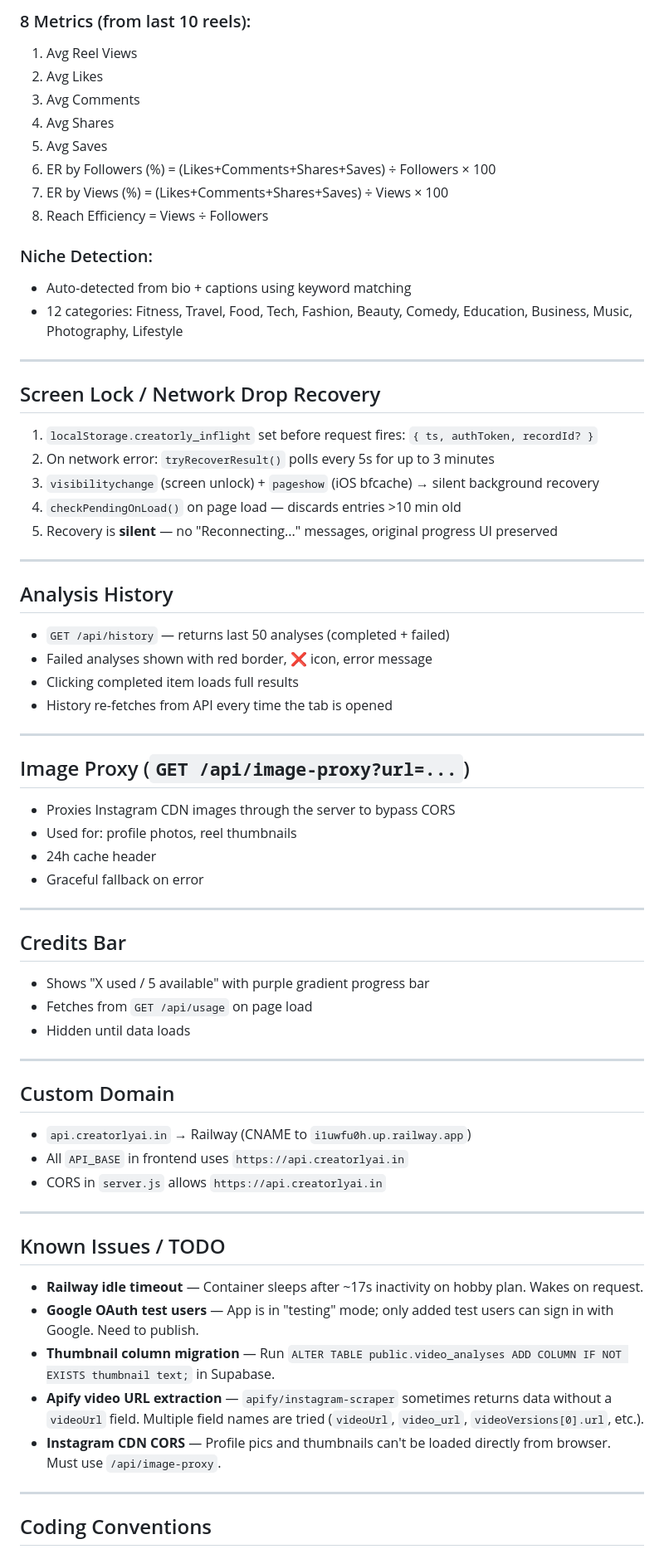
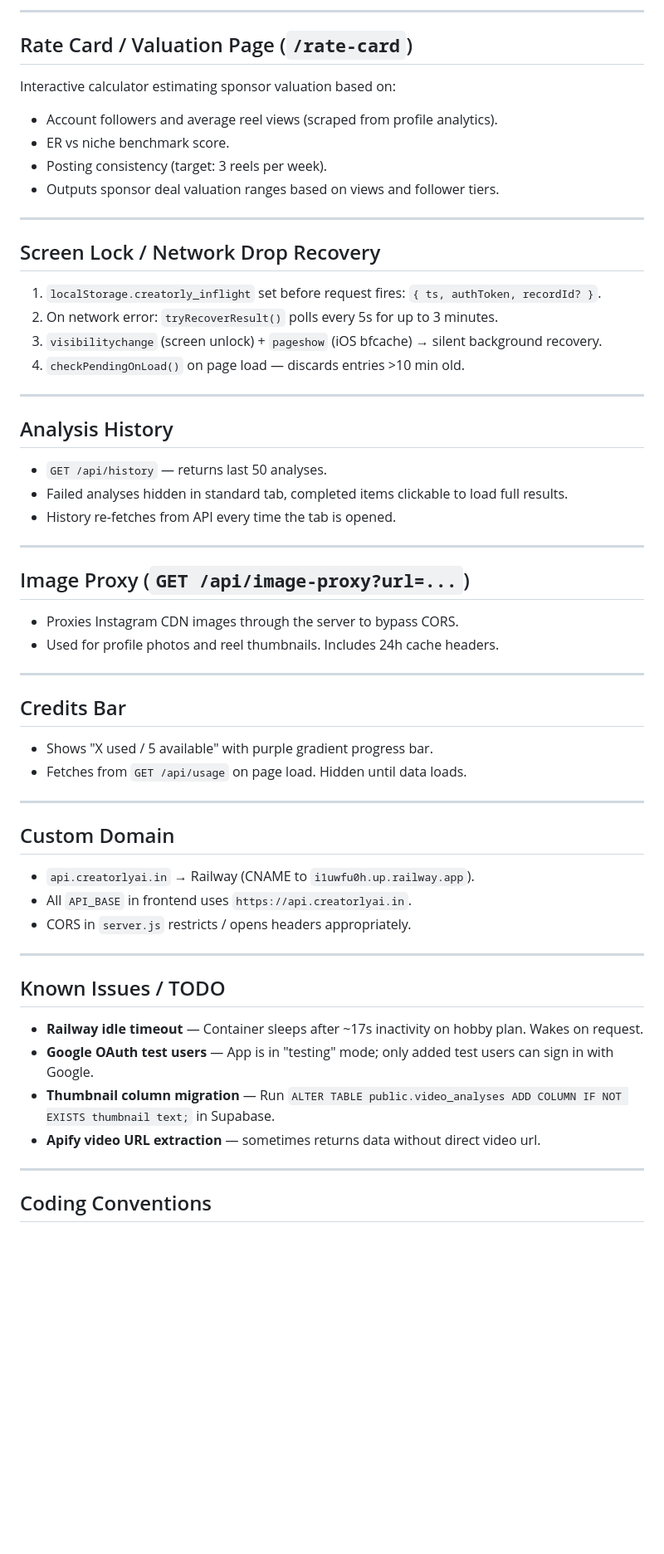
Before and after one commit to garavaggarwal/creatorlyai-ai-analysis, a Markdown page: .kiro/steering/project.md, the part around one of its changes. Shown at 83% size. Drawn GitHub-style; blank space fills up the shorter version.

```diff
--- a/.kiro/steering/project.md
+++ b/.kiro/steering/project.md
@@ -295,71 +275,61 @@ Short description of what the reel is about
 
-### 8 Metrics (from last 10 reels):
-1. Avg Reel Views
-2. Avg Likes
-3. Avg Comments
-4. Avg Shares
-5. Avg Saves
-6. ER by Followers (%) = (Likes+Comments+Shares+Saves) ÷ Followers × 100
-7. ER by Views (%) = (Likes+Comments+Shares+Saves) ÷ Views × 100
-8. Reach Efficiency = Views ÷ Followers
+---
 
-### Niche Detection:
-- Auto-detected from bio + captions using keyword matching
-- 12 categories: Fitness, Travel, Food, Tech, Fashion, Beauty, Comedy, Education, Business, Music, Photography, Lifestyle
+## Rate Card / Valuation Page (`/rate-card`)
+
+Interactive calculator estimating sponsor valuation based on:
+- Account followers and average reel views (scraped from profile analytics).
+- ER vs niche benchmark score.
+- Posting consistency (target: 3 reels per week).
+- Outputs sponsor deal valuation ranges based on views and follower tiers.
 
 ---
 
 ## Screen Lock / Network Drop Recovery
 
-1. `localStorage.creatorly_inflight` set before request fires: `{ ts, authToken, recordId? }`
-2. On network error: `tryRecoverResult()` polls every 5s for up to 3 minutes
-3. `visibilitychange` (screen unlock) + `pageshow` (iOS bfcache) → silent background recovery
-4. `checkPendingOnLoad()` on page load — discards entries >10 min old
-5. Recovery is **silent** — no "Reconnecting..." messages, original progress UI preserved
+1. `localStorage.creatorly_inflight` set before request fires: `{ ts, authToken, recordId? }`.
+2. On network error: `tryRecoverResult()` polls every 5s for up to 3 minutes.
+3. `visibilitychange` (screen unlock) + `pageshow` (iOS bfcache) → silent background recovery.
+4. `checkPendingOnLoad()` on page load — discards entries >10 min old.
 
 ---
 
 ## Analysis History
 
-- `GET /api/history` — returns last 50 analyses (completed + failed)
-- Failed analyses shown with red border, ❌ icon, error message
-- Clicking completed item loads full results
-- History re-fetches from API every time the tab is opened
+- `GET /api/history` — returns last 50 analyses.
+- Failed analyses hidden in standard tab, completed items clickable to load full results.
+- History re-fetches from API every time the tab is opened.
 
 ---
 
 ## Image Proxy (`GET /api/image-proxy?url=...`)
 
-- Proxies Instagram CDN images through the server to bypass CORS
-- Used for: profile photos, reel thumbnails
-- 24h cache header
-- Graceful fallback on error
+- Proxies Instagram CDN images through the server to bypass CORS.
+- Used for profile photos and reel thumbnails. Includes 24h cache headers.
 
 ---
 
 ## Credits Bar
 
-- Shows "X used / 5 available" with purple gradient progress bar
-- Fetches from `GET /api/usage` on page load
-- Hidden until data loads
+- Shows "X used / 5 available" with purple gradient progress bar.
+- Fetches from `GET /api/usage` on page load. Hidden until data loads.
 
 ---
 
 ## Custom Domain
 
-- `api.creatorlyai.in` → Railway (CNAME to `i1uwfu0h.up.railway.app`)
-- All `API_BASE` in frontend uses `https://api.creatorlyai.in`
-- CORS in `server.js` allows `https://api.creatorlyai.in`
+- `api.creatorlyai.in` → Railway (CNAME to `i1uwfu0h.up.railway.app`).
+- All `API_BASE` in frontend uses `https://api.creatorlyai.in`.
+- CORS in `server.js` restricts / opens headers appropriately.
 
 ---
 
 ## Known Issues / TODO
 
 - **Railway idle timeout** — Container sleeps after ~17s inactivity on hobby plan. Wakes on request.
-- **Google OAuth test users** — App is in "testing" mode; only added test users can sign in with Google. Need to publish.
+- **Google OAuth test users** — App is in "testing" mode; only added test users can sign in with Google.
 - **Thumbnail column migration** — Run `ALTER TABLE public.video_analyses ADD COLUMN IF NOT EXISTS thumbnail text;` in Supabase.
-- **Apify video URL extraction** — `apify/instagram-scraper` sometimes returns data without a `videoUrl` field. Multiple field names are tried (`videoUrl`, `video_url`, `videoVersions[0].url`, etc.).
-- **Instagram CDN CORS** — Profile pics and thumbnails can't be loaded directly from browser. Must use `/api/image-proxy`.
+- **Apify video URL extraction** — sometimes returns data without direct video url.
 
 ---
 
```
Also changed, not shown: other parts of .kiro/steering/project.md (+112 -138 lines).
